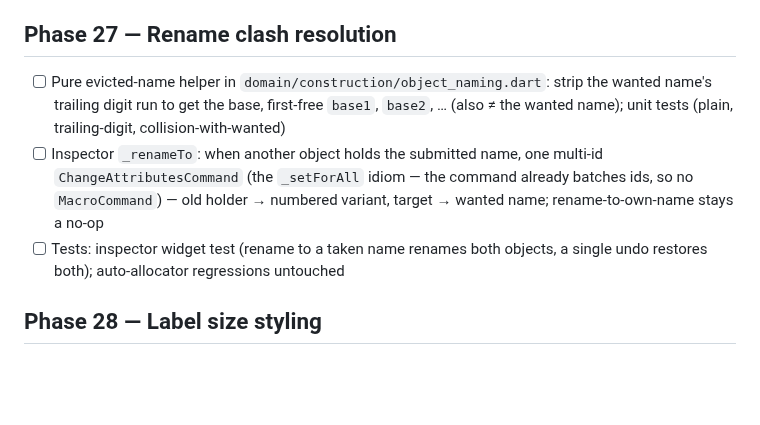
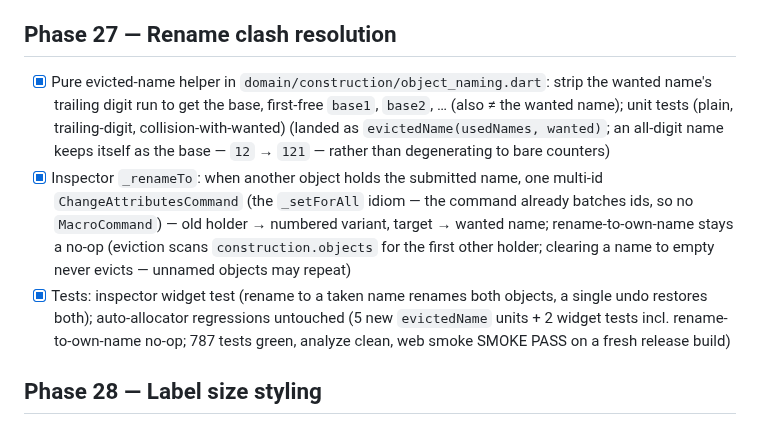
Before and after one commit to steveSuave/regula, a Markdown page: docs/TODO.md, the part around the change. Drawn GitHub-style; blank space fills up the shorter version.

```diff
--- a/docs/TODO.md
+++ b/docs/TODO.md
@@ -214,9 +214,9 @@ Definition of done for each phase: code merged, tests passing, `docs/TODO.md` up
 - [x] Tests: header tap replaces selection with exactly that kind (hidden included); shift-tap and long-press union with a cross-kind selection; row-tap regressions untouched (780 tests green, analyze clean, web smoke SMOKE PASS on a fresh release build)
 
 ## Phase 27 — Rename clash resolution
-- [ ] Pure evicted-name helper in `domain/construction/object_naming.dart`: strip the wanted name's trailing digit run to get the base, first-free `base1`, `base2`, … (also ≠ the wanted name); unit tests (plain, trailing-digit, collision-with-wanted)
-- [ ] Inspector `_renameTo`: when another object holds the submitted name, one multi-id `ChangeAttributesCommand` (the `_setForAll` idiom — the command already batches ids, so no `MacroCommand`) — old holder → numbered variant, target → wanted name; rename-to-own-name stays a no-op
-- [ ] Tests: inspector widget test (rename to a taken name renames both objects, a single undo restores both); auto-allocator regressions untouched
+- [x] Pure evicted-name helper in `domain/construction/object_naming.dart`: strip the wanted name's trailing digit run to get the base, first-free `base1`, `base2`, … (also ≠ the wanted name); unit tests (plain, trailing-digit, collision-with-wanted) (landed as `evictedName(usedNames, wanted)`; an all-digit name keeps itself as the base — `12` → `121` — rather than degenerating to bare counters)
+- [x] Inspector `_renameTo`: when another object holds the submitted name, one multi-id `ChangeAttributesCommand` (the `_setForAll` idiom — the command already batches ids, so no `MacroCommand`) — old holder → numbered variant, target → wanted name; rename-to-own-name stays a no-op (eviction scans `construction.objects` for the first other holder; clearing a name to empty never evicts — unnamed objects may repeat)
+- [x] Tests: inspector widget test (rename to a taken name renames both objects, a single undo restores both); auto-allocator regressions untouched (5 new `evictedName` units + 2 widget tests incl. rename-to-own-name no-op; 787 tests green, analyze clean, web smoke SMOKE PASS on a fresh release build)
 
 ## Phase 28 — Label size styling
 - [ ] `ObjectAttributes.labelFontSize` (double, default 12 = the `label_layout.dart` constant) + freezed regen — additive field, **no codec change, no version bump** (`dashPeriod`/`angleMarkerRadius` precedent)
```
Also changed, not shown: docs/STATUS.md (+17 -0 lines).
